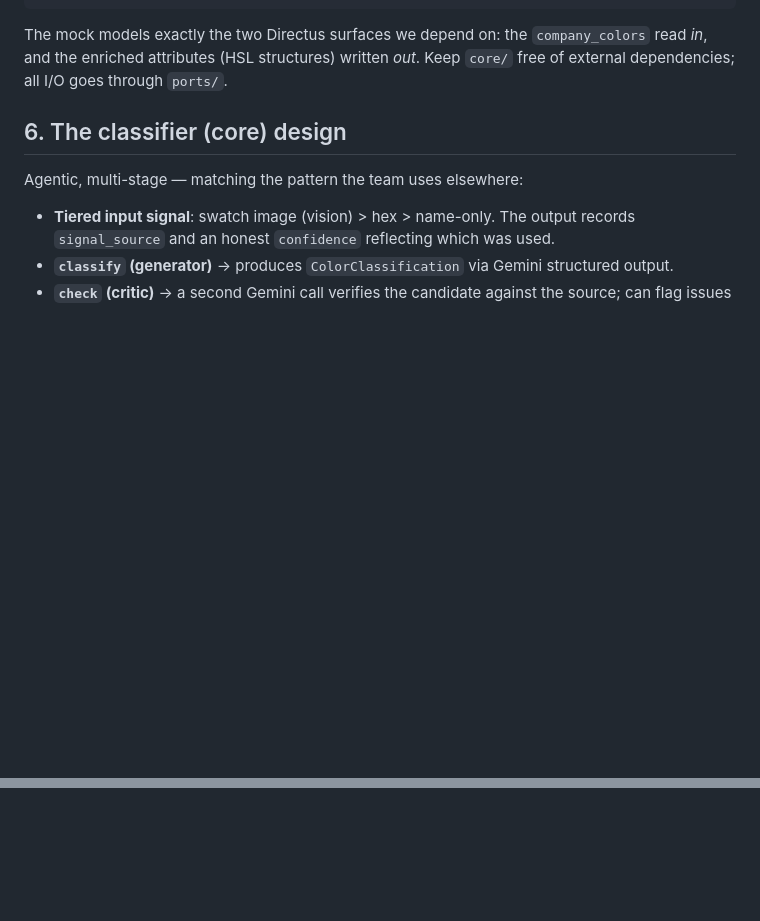
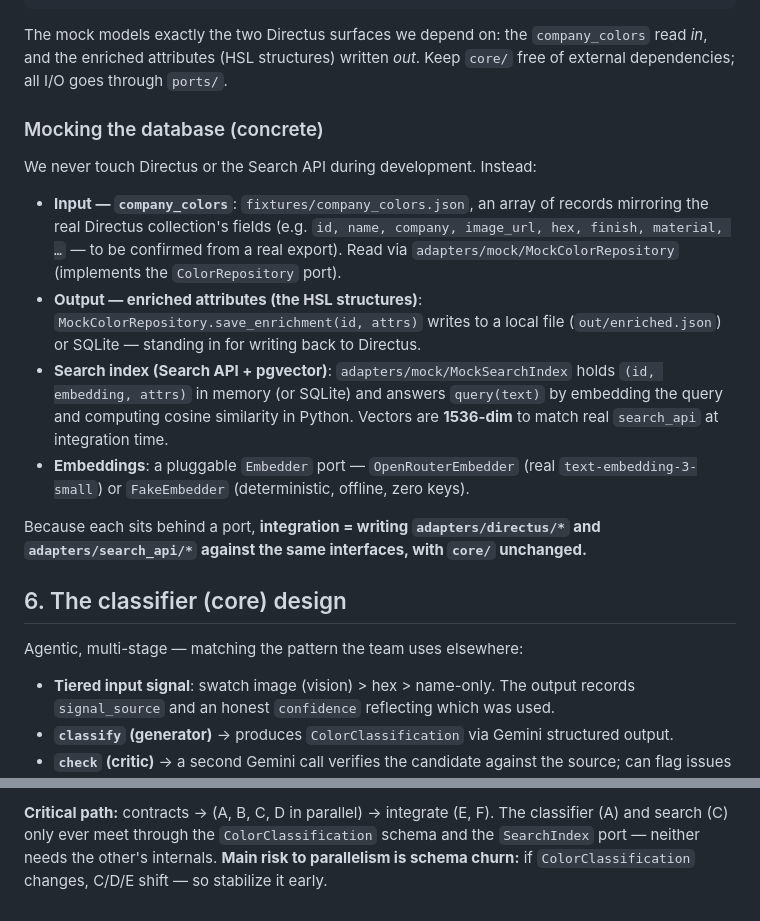
Before and after one commit to elodiecollier/color-classification, a Markdown page: CLAUDE.md, 2 parts joined by grey strips. GitHub-like rendering; blank space fills up the shorter version.

```diff
--- a/CLAUDE.md
+++ b/CLAUDE.md
@@ -85,6 +85,28 @@ color-classification/
 The mock models exactly the two Directus surfaces we depend on: the
 `company_colors` read *in*, and the enriched attributes (HSL structures) written
 *out*. Keep `core/` free of external dependencies; all I/O goes through `ports/`.
+
+### Mocking the database (concrete)
+
+We never touch Directus or the Search API during development. Instead:
+
+- **Input — `company_colors`**: `fixtures/company_colors.json`, an array of
+  records mirroring the real Directus collection's fields (e.g. `id, name,
+  company, image_url, hex, finish, material, …` — to be confirmed from a real
+  export). Read via `adapters/mock/MockColorRepository` (implements the
+  `ColorRepository` port).
+- **Output — enriched attributes (the HSL structures)**:
+  `MockColorRepository.save_enrichment(id, attrs)` writes to a local file
+  (`out/enriched.json`) or SQLite — standing in for writing back to Directus.
+- **Search index (Search API + pgvector)**: `adapters/mock/MockSearchIndex`
+  holds `(id, embedding, attrs)` in memory (or SQLite) and answers `query(text)`
+  by embedding the query and computing cosine similarity in Python. Vectors are
+  **1536-dim** to match real `search_api` at integration time.
+- **Embeddings**: a pluggable `Embedder` port — `OpenRouterEmbedder` (real
+  `text-embedding-3-small`) or `FakeEmbedder` (deterministic, offline, zero keys).
+
+Because each sits behind a port, **integration = writing `adapters/directus/*`
+and `adapters/search_api/*` against the same interfaces, with `core/` unchanged.**
 
 ## 6. The classifier (core) design
 
@@ -204,0 +275,5 @@ into `core/`** here. No code in this repo yet.
+**Critical path:** contracts → (A, B, C, D in parallel) → integrate (E, F).
+The classifier (A) and search (C) only ever meet through the
+`ColorClassification` schema and the `SearchIndex` port — neither needs the
+other's internals. **Main risk to parallelism is schema churn:** if
+`ColorClassification` changes, C/D/E shift — so stabilize it early.
```
Also changed, not shown: other parts of CLAUDE.md (+60 -12 lines).
